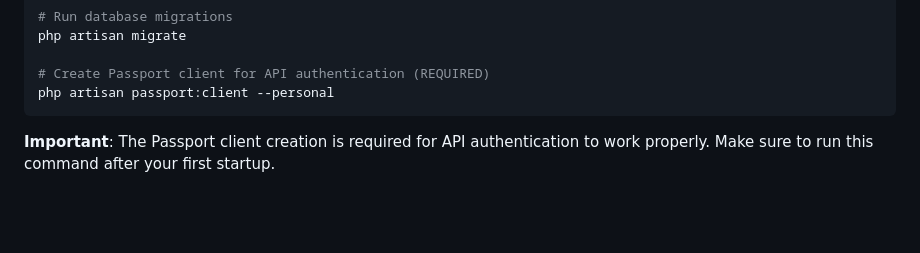
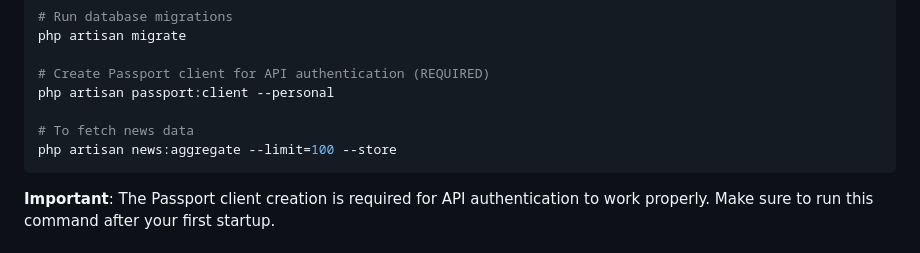
Before and after one commit to emmanuelr20/innos-news-aggregagator, a Markdown page: README.md, the part around the change. Rendered like a GitHub page; blank space fills up the shorter version.

Commit message:
add command to fetch news data in the readme

````diff
--- a/README.md
+++ b/README.md
@@ -43,6 +43,9 @@ php artisan migrate
 
 # Create Passport client for API authentication (REQUIRED)
 php artisan passport:client --personal
+
+# To fetch news data
+php artisan news:aggregate --limit=100 --store
 ```
 
 **Important**: The Passport client creation is required for API authentication to work properly. Make sure to run this command after your first startup.
````
